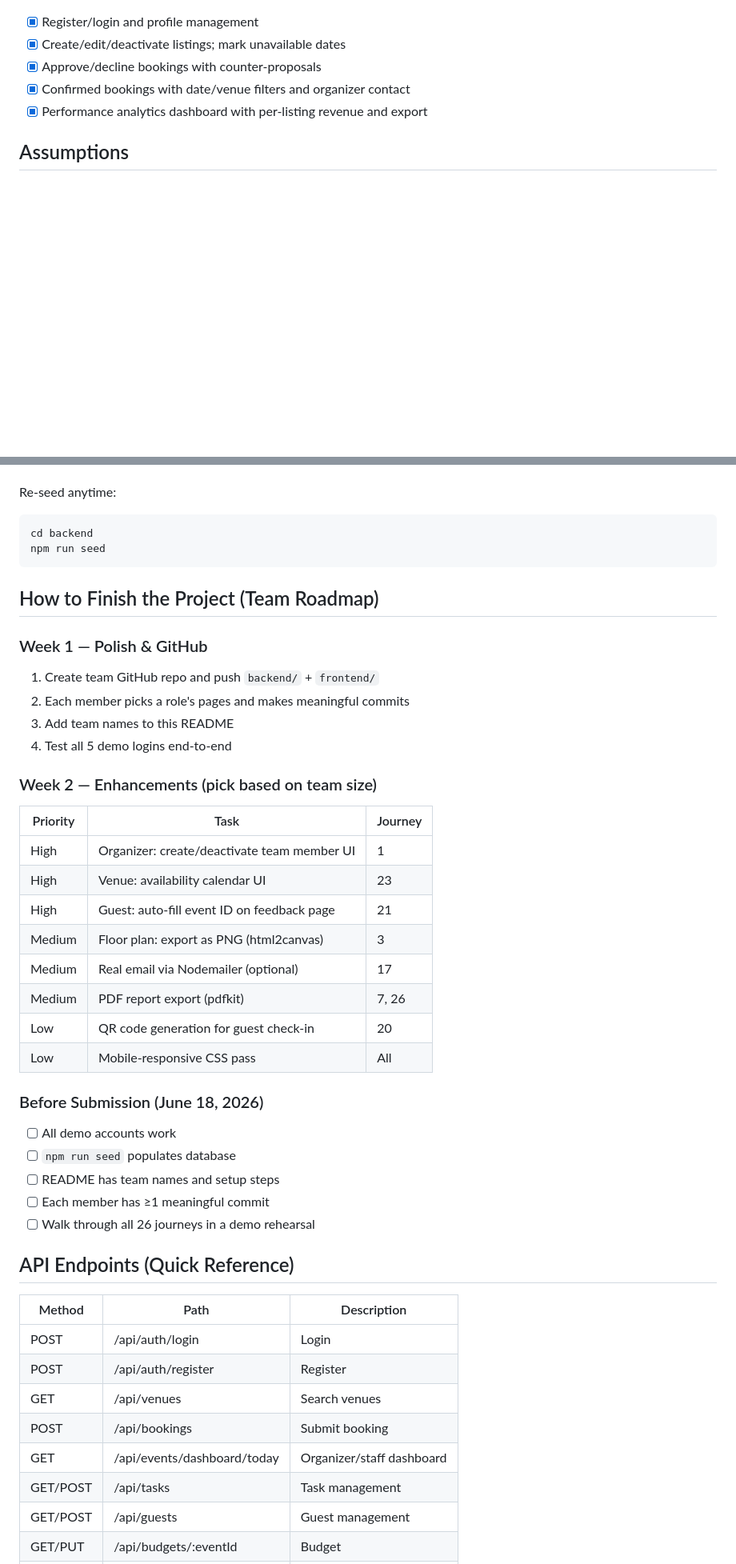
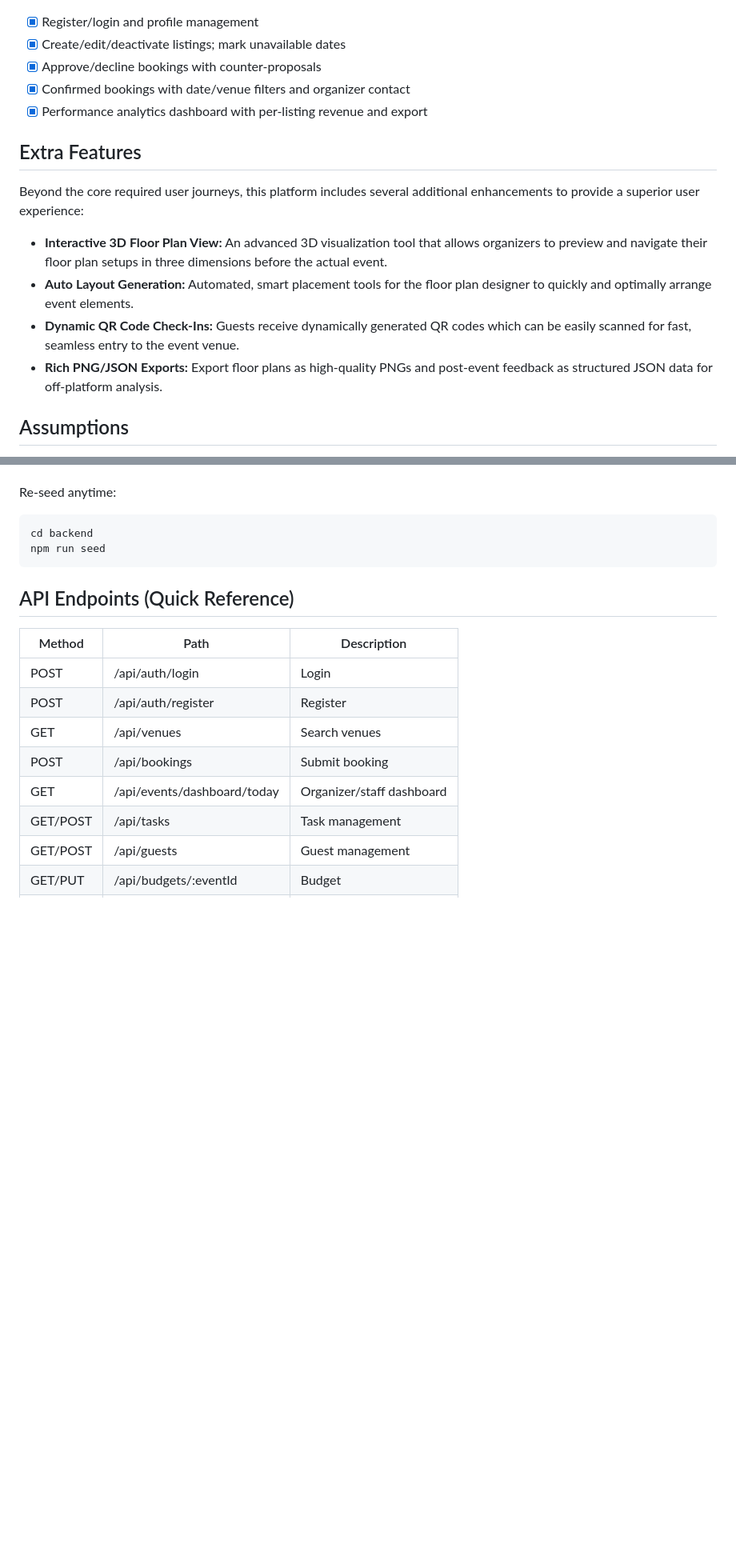
Before and after one commit to Aser005/SE-Project-Event-Platform, a Markdown page: README.md, 2 parts joined by grey strips. Shown at 80% size. Drawn GitHub-style; blank space fills up the shorter version.

Commit message:
Update README to remove roadmap and add extra features

````diff
--- a/README.md
+++ b/README.md
@@ -132,6 +132,14 @@ After running `npm run seed`, use these accounts (password: `password123`):
 - [x] Confirmed bookings with date/venue filters and organizer contact
 - [x] Performance analytics dashboard with per-listing revenue and export
 
+## Extra Features
+
+Beyond the core required user journeys, this platform includes several additional enhancements to provide a superior user experience:
+- **Interactive 3D Floor Plan View:** An advanced 3D visualization tool that allows organizers to preview and navigate their floor plan setups in three dimensions before the actual event.
+- **Auto Layout Generation:** Automated, smart placement tools for the floor plan designer to quickly and optimally arrange event elements.
+- **Dynamic QR Code Check-Ins:** Guests receive dynamically generated QR codes which can be easily scanned for fast, seamless entry to the event venue.
+- **Rich PNG/JSON Exports:** Export floor plans as high-quality PNGs and post-event feedback as structured JSON data for off-platform analysis.
+
 ## Assumptions
 
 - Email/SMS invitations are simulated in-app (no real SMTP); "Send Invite" marks the invitation as sent in the database.
@@ -153,33 +161,6 @@ Re-seed anytime:
 cd backend
 npm run seed
 ```
-
-## How to Finish the Project (Team Roadmap)
-
-### Week 1 — Polish & GitHub
-1. Create team GitHub repo and push `backend/` + `frontend/`
-2. Each member picks a role's pages and makes meaningful commits
-3. Add team names to this README
-4. Test all 5 demo logins end-to-end
-
-### Week 2 — Enhancements (pick based on team size)
-| Priority | Task | Journey |
-|----------|------|---------|
-| High | Organizer: create/deactivate team member UI | 1 |
-| High | Venue: availability calendar UI | 23 |
-| High | Guest: auto-fill event ID on feedback page | 21 |
-| Medium | Floor plan: export as PNG (html2canvas) | 3 |
-| Medium | Real email via Nodemailer (optional) | 17 |
-| Medium | PDF report export (pdfkit) | 7, 26 |
-| Low | QR code generation for guest check-in | 20 |
-| Low | Mobile-responsive CSS pass | All |
-
-### Before Submission (June 18, 2026)
-- [ ] All demo accounts work
-- [ ] `npm run seed` populates database
-- [ ] README has team names and setup steps
-- [ ] Each member has ≥1 meaningful commit
-- [ ] Walk through all 26 journeys in a demo rehearsal
 
 ## API Endpoints (Quick Reference)
 
````
